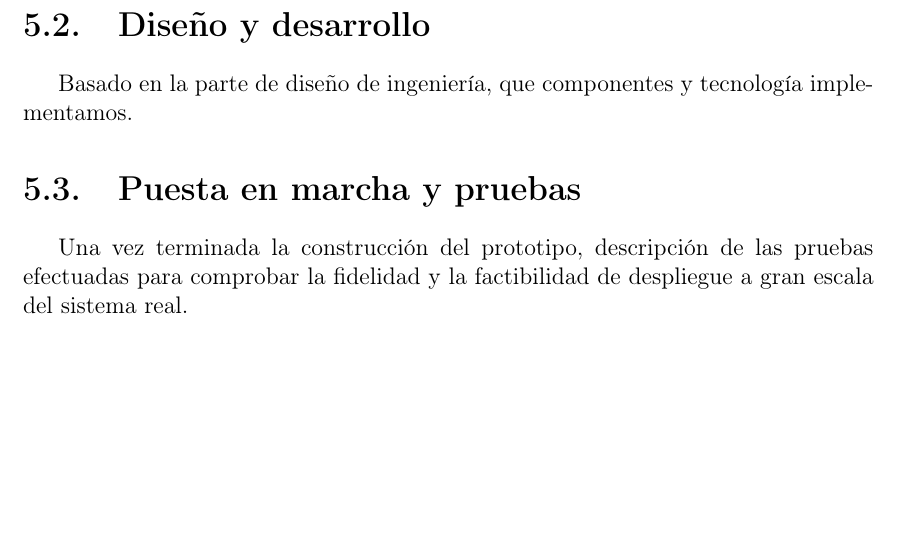
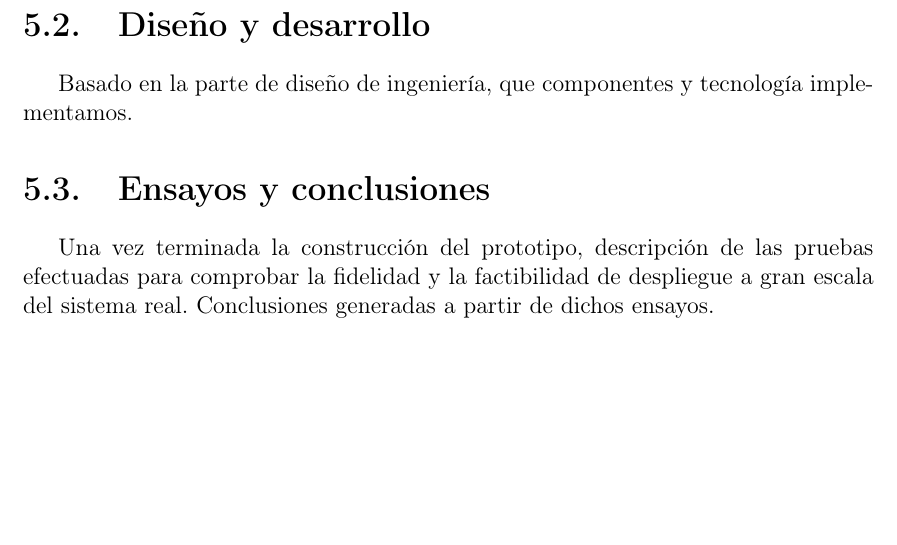
Before and after one commit to GabiAndi/UNER_Tesis, a LaTeX document (Presentacion.tex, which reads src/latex/Prototipo.tex): part of page 25 of 36 before the commit and part of page 25 of 37 after it, cut so that both start at the same text. Compiled offline with pdfLaTeX.

Commit message:
Primera entrega nacho

```diff
--- a/src/latex/Prototipo.tex
+++ b/src/latex/Prototipo.tex
@@ -14,6 +14,6 @@ Porque es un prototipo, que diferencias tiene respecto al controlador final.
 
 Basado en la parte de diseño de ingeniería, que componentes y tecnología implementamos.
 
-\section{Puesta en marcha y pruebas}
+\section{Ensayos y conclusiones}
 
-Una vez terminada la construcción del prototipo, descripción de las pruebas efectuadas para comprobar la fidelidad y la factibilidad de despliegue a gran escala del sistema real.
+Una vez terminada la construcción del prototipo, descripción de las pruebas efectuadas para comprobar la fidelidad y la factibilidad de despliegue a gran escala del sistema real. Conclusiones generadas a partir de dichos ensayos.
```
Also changed, not shown: Presentacion.tex (+2 -0 lines).
